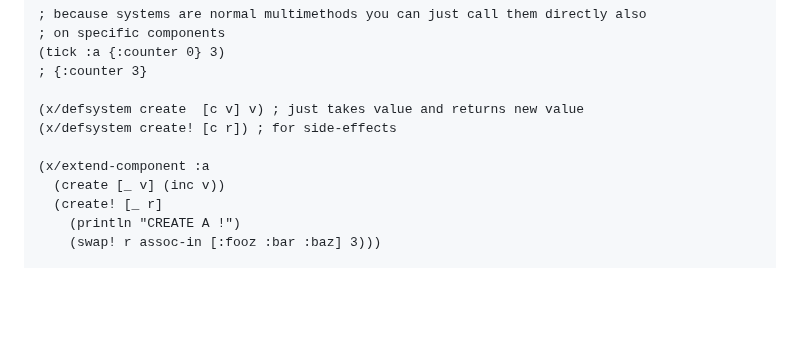
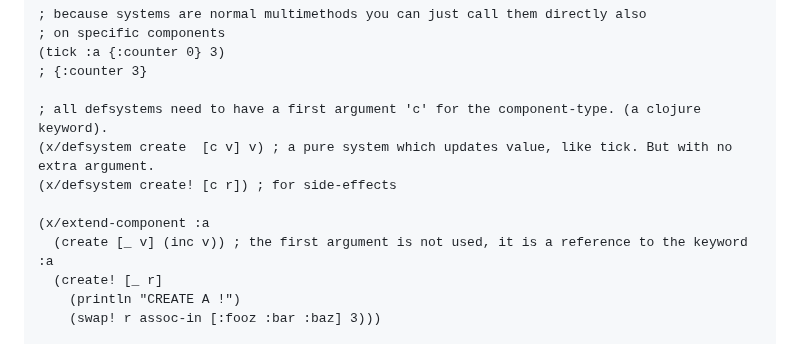
Before and after one commit to damn/core.component, a Markdown page: README.md, the part around the change. Drawn GitHub-style; blank space fills up the shorter version.

```diff
--- a/README.md
+++ b/README.md
@@ -66,11 +66,12 @@ Because systems are just plain multimethods which dispatch on the first argument
 (tick :a {:counter 0} 3)
 ; {:counter 3}
 
-(x/defsystem create  [c v] v) ; just takes value and returns new value
+; all defsystems need to have a first argument 'c' for the component-type. (a clojure keyword).
+(x/defsystem create  [c v] v) ; a pure system which updates value, like tick. But with no extra argument.
 (x/defsystem create! [c r]) ; for side-effects
 
 (x/extend-component :a
-  (create [_ v] (inc v))
+  (create [_ v] (inc v)) ; the first argument is not used, it is a reference to the keyword :a
   (create! [_ r]
     (println "CREATE A !")
     (swap! r assoc-in [:fooz :bar :baz] 3)))
```
